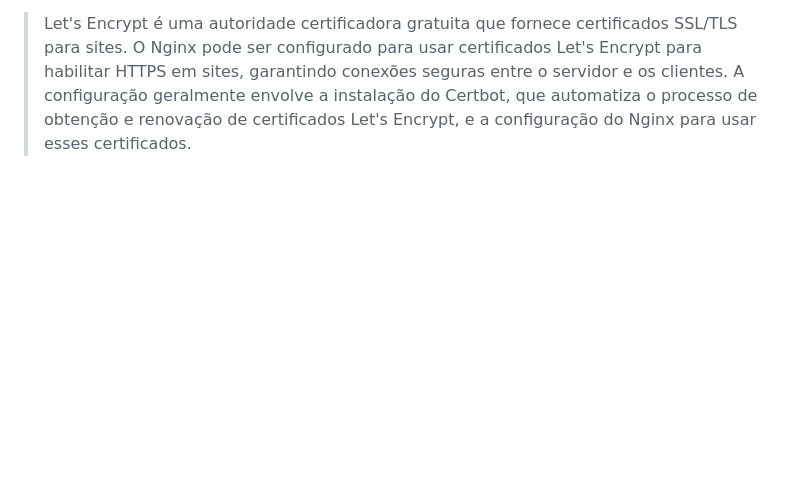
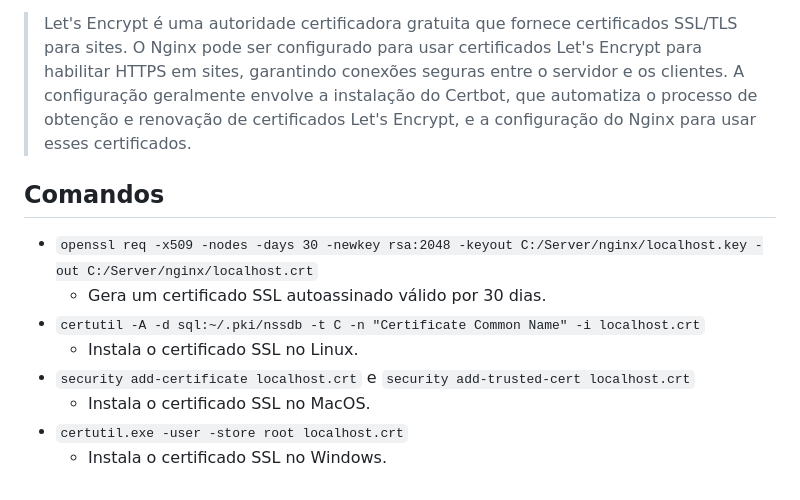
Before and after one commit to Robson-Teixeira/nginx-II, a Markdown page: src/README.md, the part around the change. Drawn GitHub-style; blank space fills up the shorter version.

Commit message:
HTTPS: Gerando certificado

```diff
--- a/src/README.md
+++ b/src/README.md
@@ -48,3 +48,13 @@ Para Windows, você pode baixar o Nginx do site oficial: [nginx.org](https://ngi
     - O Nginx pode manipular solicitações FastCGI usando a diretiva `fastcgi_split_path_info` para separar o caminho do script e os parâmetros da consulta.
 
 > Let's Encrypt é uma autoridade certificadora gratuita que fornece certificados SSL/TLS para sites. O Nginx pode ser configurado para usar certificados Let's Encrypt para habilitar HTTPS em sites, garantindo conexões seguras entre o servidor e os clientes. A configuração geralmente envolve a instalação do Certbot, que automatiza o processo de obtenção e renovação de certificados Let's Encrypt, e a configuração do Nginx para usar esses certificados.
+
+## Comandos
+- `openssl req -x509 -nodes -days 30 -newkey rsa:2048 -keyout C:/Server/nginx/localhost.key -out C:/Server/nginx/localhost.crt`
+    - Gera um certificado SSL autoassinado válido por 30 dias.
+- `certutil -A -d sql:~/.pki/nssdb -t C -n "Certificate Common Name" -i localhost.crt`
+    - Instala o certificado SSL no Linux.
+- `security add-certificate localhost.crt` e `security add-trusted-cert localhost.crt`
+    - Instala o certificado SSL no MacOS.
+- `certutil.exe -user -store root localhost.crt`
+    - Instala o certificado SSL no Windows.
```
